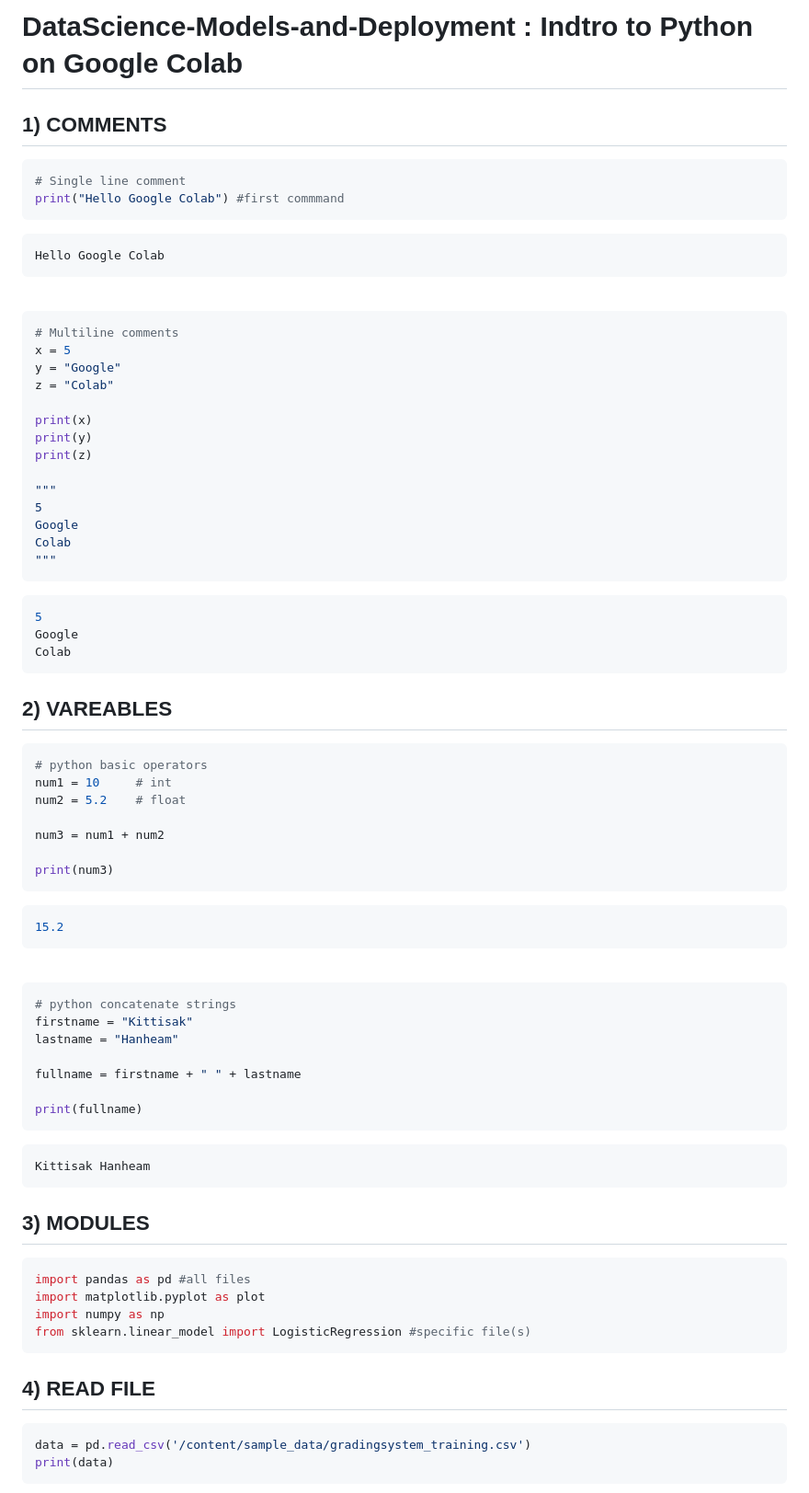
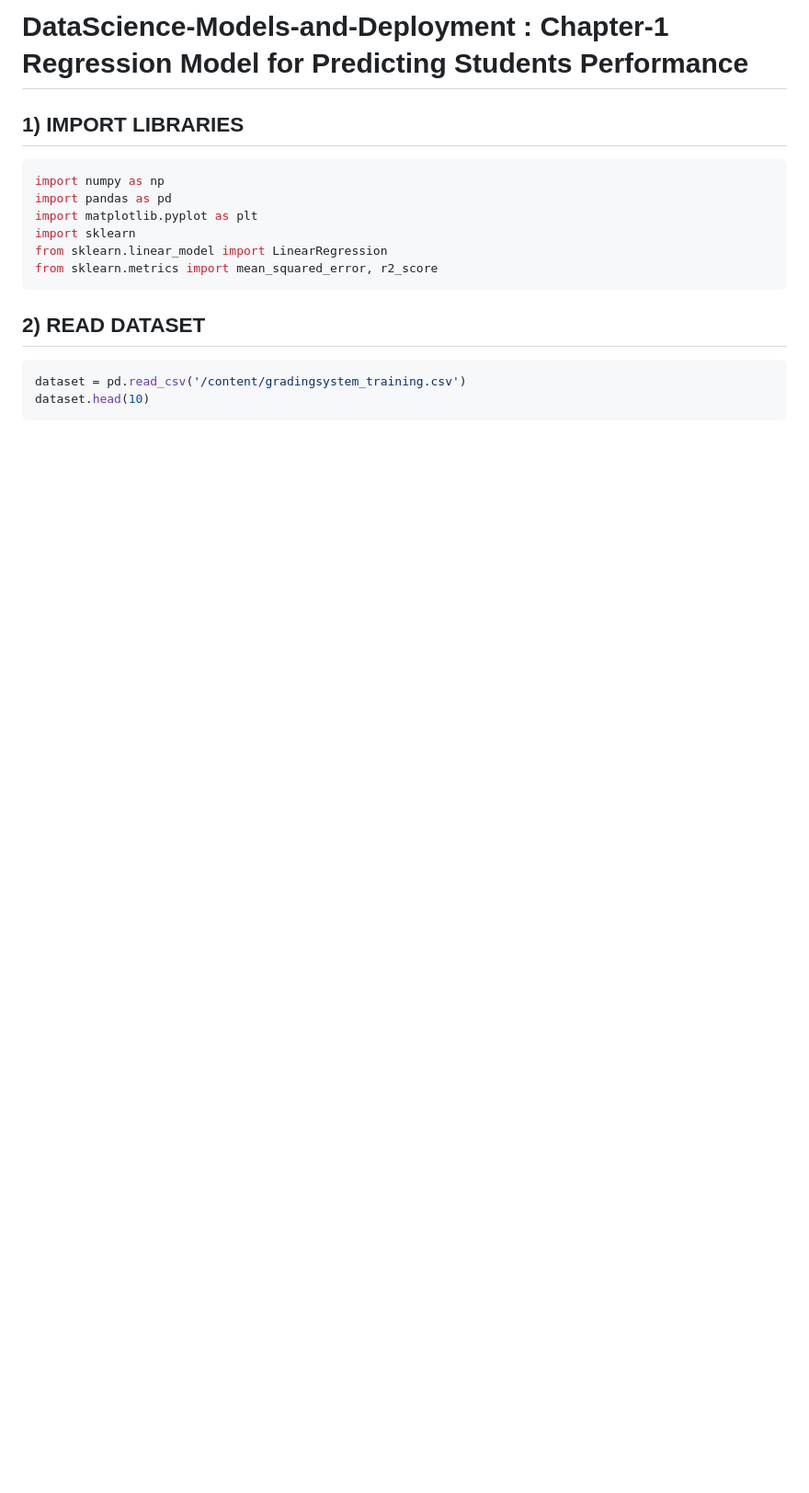
Before and after one commit to KOPE-Solution/DataScience-Models-and-Deployment, a Markdown page: README.md, the part around the change printed below. Shown: that part at 92% size. Rendered like a GitHub page; blank space fills up the shorter version.

Commit message:
update chapter-1

````diff
--- a/README.md
+++ b/README.md
@@ -1,82 +1,19 @@
-# DataScience-Models-and-Deployment : Indtro to Python on Google Colab
+# DataScience-Models-and-Deployment : Chapter-1 Regression Model for Predicting Students Performance
 
-## 1) COMMENTS
+## 1) IMPORT LIBRARIES
 ```py
-# Single line comment
-print("Hello Google Colab") #first commmand
+import numpy as np
+import pandas as pd
+import matplotlib.pyplot as plt
+import sklearn
+from sklearn.linear_model import LinearRegression
+from sklearn.metrics import mean_squared_error, r2_score
 ```
 
-```shell
-Hello Google Colab
-```
-<br>
-
+## 2) READ DATASET
 ```py
-# Multiline comments
-x = 5
-y = "Google"
-z = "Colab"
-
-print(x)
-print(y)
-print(z)
-
-"""
-5
-Google
-Colab
-"""
-```
-
-```shell
-5
-Google
-Colab
-```
-
-## 2) VAREABLES
-```py
-# python basic operators
-num1 = 10     # int
-num2 = 5.2    # float
-
-num3 = num1 + num2
-
-print(num3)
-```
-
-```shell
-15.2
-```
-
-<br>
-
-```py
-# python concatenate strings
-firstname = "Kittisak"
-lastname = "Hanheam"
-
-fullname = firstname + " " + lastname
-
-print(fullname)
-```
-
-```shell
-Kittisak Hanheam
-```
-
-## 3) MODULES
-```py
-import pandas as pd #all files
-import matplotlib.pyplot as plot
-import numpy as np
-from sklearn.linear_model import LogisticRegression #specific file(s)
-```
-
-## 4) READ FILE
-```py
-data = pd.read_csv('/content/sample_data/gradingsystem_training.csv')
-print(data)
+dataset = pd.read_csv('/content/gradingsystem_training.csv')
+dataset.head(10)
 ```
 
 ![01](/01.png)
````
Also changed, not shown: other parts of README.md (+137 -17 lines), 01.png, 02.png, 03.png (added), 04.png (added).
